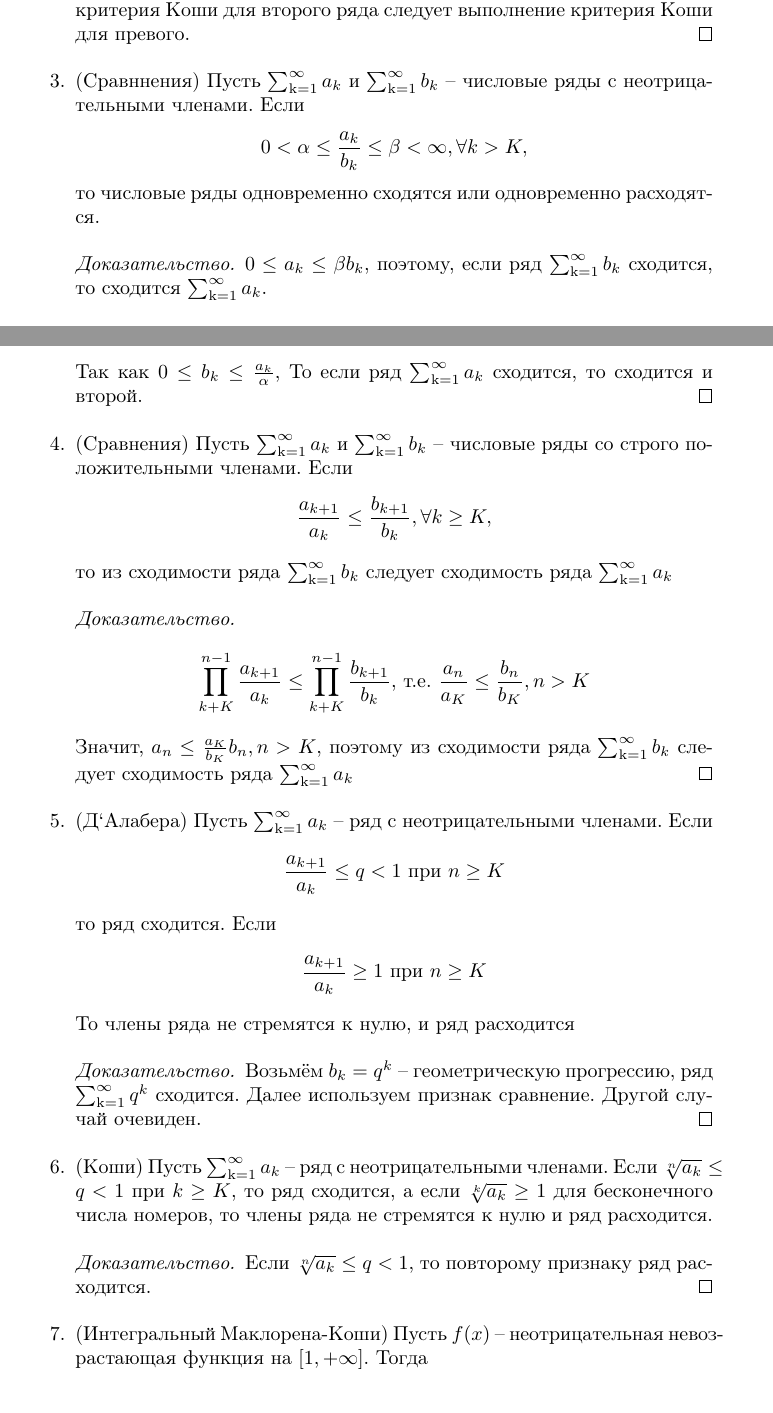
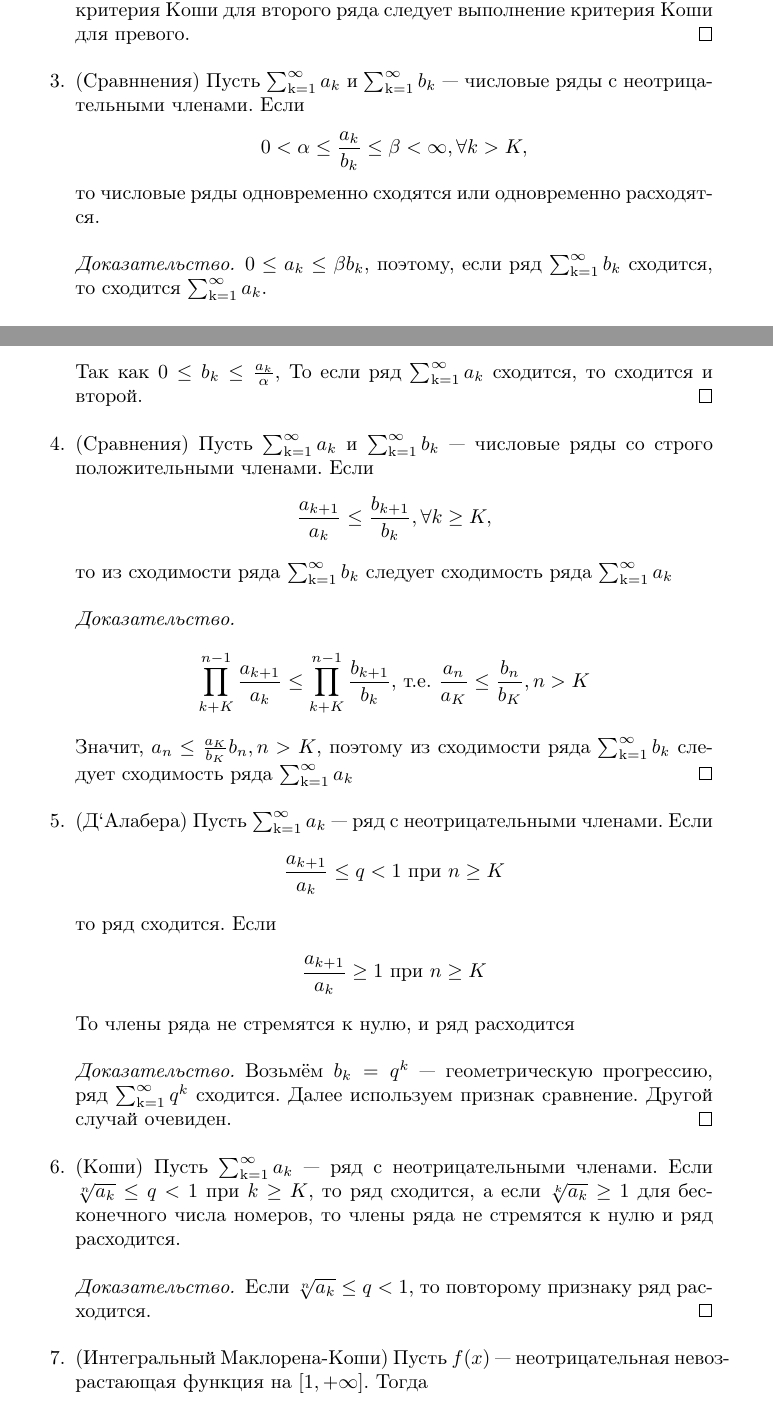
Before and after one commit to hayer44/openTPL, a LaTeX book (lectures_term_3/main.tex, which reads lectures_term_3/lecture_2/lecture_2.tex): two parts of pages 6 and 7 of 13, joined at a grey line, cut so that both start at the same text. Compiled offline with pdfLaTeX.

Commit message:
Update lecture_2.tex
Заменил (где заметил) – на —

```diff
--- a/lectures_term_3/lecture_2/lecture_2.tex
+++ b/lectures_term_3/lecture_2/lecture_2.tex
@@ -13,7 +13,7 @@ $$ \ssumn a_k \le \sum_{k=1}^{K} a_k + \sum_{k=K+1}^{n}\!\!\! a_k \; \le \sum_{k
 Если $n>K, p \ge 0$, то $\sum_{k=n+1}^{n+p}a_k \le \sum_{k=n+1}^{n+p} b_k$, поэтому из выполнения критерия Коши для второго ряда следует выполнение критерия Коши для превого.
 \end{proof}
 \item
-(Сравннения) Пусть $\ssum a_k $ и $\ssum b_k$ -- числовые ряды с неотрицательными членами. Если $$0 < \alpha \le \frac{a_k}{b_k} \le \beta < \infty, \forall k>K,$$
+(Сравннения) Пусть $\ssum a_k $ и $\ssum b_k$ --- числовые ряды с неотрицательными членами. Если $$0 < \alpha \le \frac{a_k}{b_k} \le \beta < \infty, \forall k>K,$$
 то числовые ряды одновременно сходятся или одновременно расходятся.
 \begin{proof}
 $0 \le a_k \le \beta b_k$, поэтому, если ряд $\ssum b_k$ сходится, то сходится $\ssum a_k$.\\
@@ -21,7 +21,7 @@ $0 \le a_k \le \beta b_k$, поэтому, если ряд $\ssum b_k$ сход
 То если ряд $\ssum a_k$ сходится, то сходится и второй.
 \end{proof}
 \item
-(Сравнения) Пусть $\ssum a_k $ и $\ssum b_k$ -- числовые ряды со строго положительными членами. Если
+(Сравнения) Пусть $\ssum a_k $ и $\ssum b_k$ --- числовые ряды со строго положительными членами. Если
 $$ \frac{a_{k+1}}{a_k}\le \frac{b_{k+1}}{b_k}, \forall k \ge K,$$
 то из сходимости ряда $\ssum b_k$ следует сходимость ряда $\ssum a_k$
 \begin{proof}
@@ -29,23 +29,23 @@ $$ \prod_{k+K}^{n-1}\frac{a_{k+1}}{a_k} \le \prod_{k+K}^{n-1}\frac{b_{k+1}}{b_k}
 Значит, $a_n \le \frac{a_K}{b_K}b_n, n>K$, поэтому из сходимости ряда $\ssum b_k$ следует сходимость ряда $\ssum a_k$
 \end{proof}
 \item
-(Д`Алабера) Пусть $\ssum a_k$ -- ряд с неотрицательными членами. Если
+(Д`Алабера) Пусть $\ssum a_k$ --- ряд с неотрицательными членами. Если
 $$\frac{a_{k+1}}{a_k} \le q < 1 \text{ при } n\ge K$$
 то ряд сходится. Если
 $$ \frac{a_{k+1}}{a_k} \ge 1 \text{ при } n \ge K$$
 То члены ряда не стремятся к нулю, и ряд расходится
 \begin{proof}
-Возьмём $b_k = q^k$ -- геометрическую прогрессию, ряд $\ssum q^k$ сходится.
+Возьмём $b_k = q^k$ --- геометрическую прогрессию, ряд $\ssum q^k$ сходится.
 Далее используем признак сравнение. Другой случай очевиден.
 \end{proof}
 \item
-(Коши) Пусть $\ssum a_k$ -- ряд с неотрицательными членами. Если $ \sqrt[n]{a_k}\le q < 1$ при $k \ge K $,
+(Коши) Пусть $\ssum a_k$ --- ряд с неотрицательными членами. Если $ \sqrt[n]{a_k}\le q < 1$ при $k \ge K $,
 то ряд сходится, а если $ \sqrt[k]{a_k}\ge 1$ для бесконечного числа номеров, то члены ряда не стремятся к нулю и ряд расходится.
 \begin{proof}
 Если  $\sqrt[n]{a_k}\le q < 1$, то повторому признаку ряд расходится.
 \end{proof}
 \item
-(Интегральный Маклорена-Коши) Пусть $f(x)$ -- неотрицательная невозрастающая функция на $ [1,+\infty] $. Тогда
+(Интегральный Маклорена-Коши) Пусть $f(x)$ --- неотрицательная невозрастающая функция на $ [1,+\infty] $. Тогда
 $$ 0 \le \ssumn f(k) - \int\limits_1^{n+1}f(x)dx\le f(1)$$
 Ряд и интеграл одновременно сходятся или одновременно расходятся.
 \begin{proof}
```
Also changed, not shown: lectures_term_3/lecture_2/lecture_2.tex (8 more changed lines).
